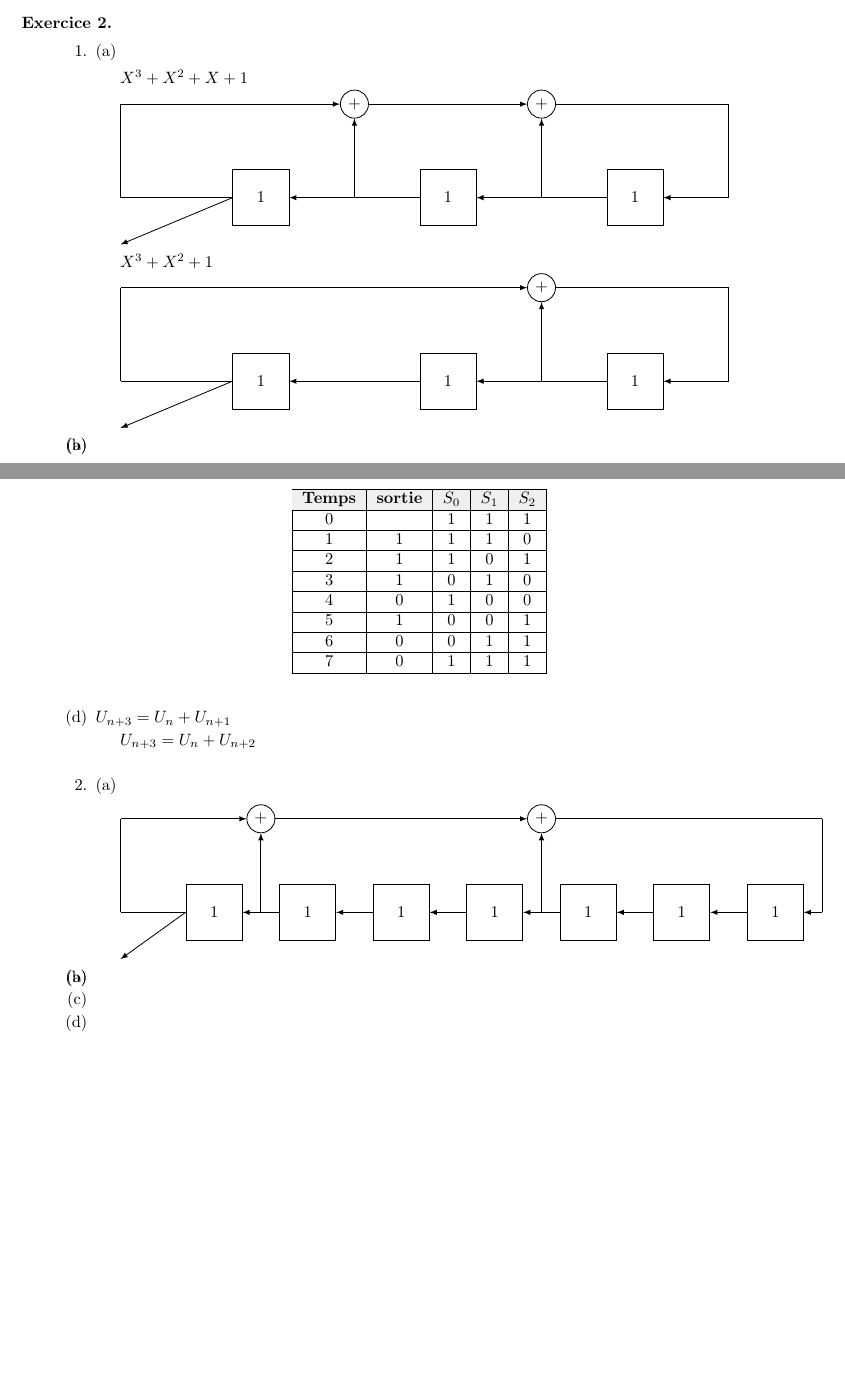
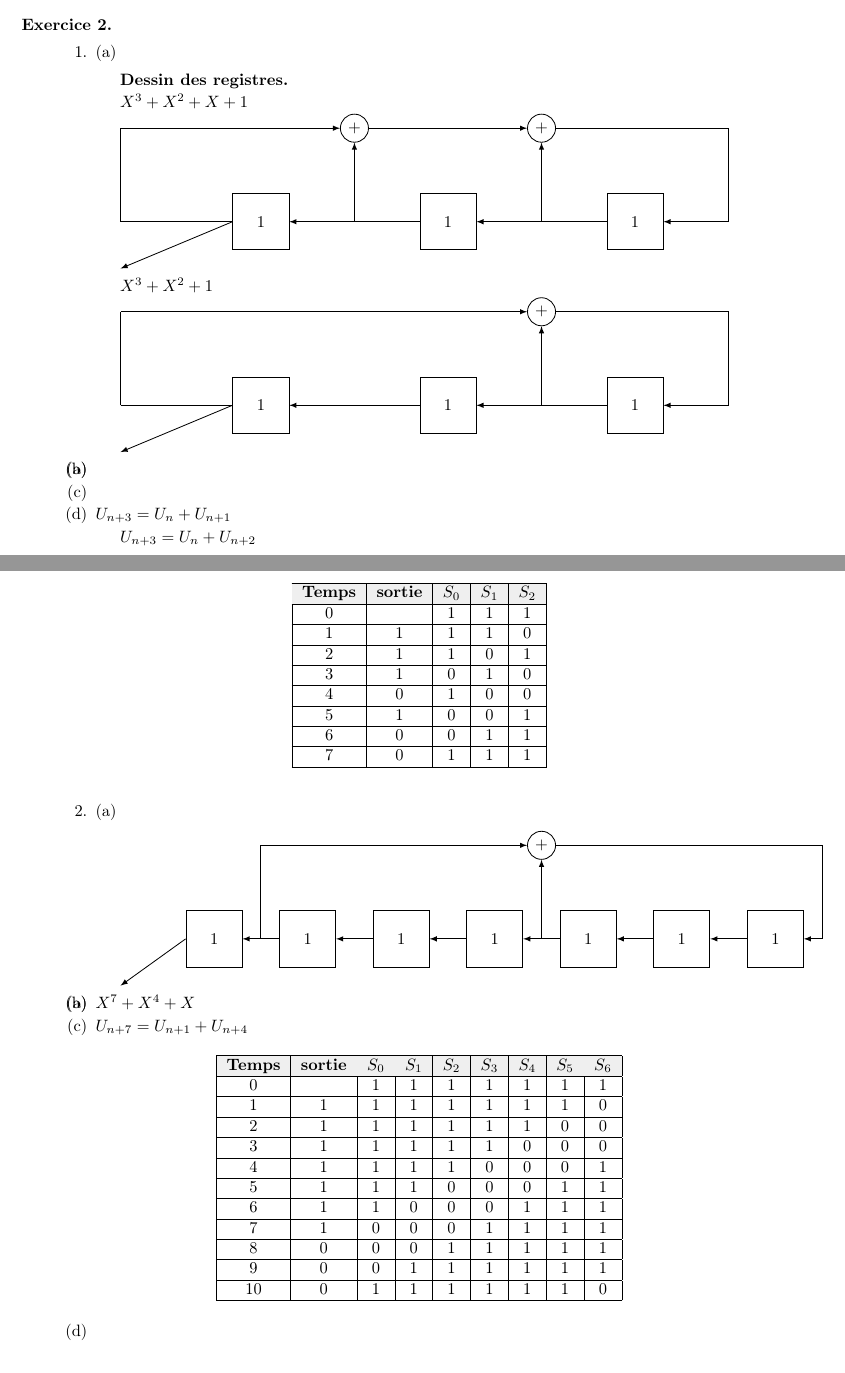
Before and after one commit to loyrimbon/DocLaTeX, a LaTeX document (devoir5.tex): two parts of pages 1 and 2 of 2, joined at a grey line, cut so that both start at the same text, the shorter picture padded with empty space. Compiled offline with pdfLaTeX.

Commit message:
Modif du 28/09

```diff
--- a/devoir5.tex
+++ b/devoir5.tex
@@ -127,7 +127,8 @@ On peut donc en déduire que l'application $ \varphi_a $ est un automorphisme de
 %QUESTION 1
 \item
 \begin{enumerate}(a)
-\item
+\item \textbf{Dessin des registres.}
+
 $X^3+X^2+X+1$
 
 \begin{tikzpicture}[auto, node distance=2cm,>=latex,line width=.5pt]
@@ -305,14 +307,15 @@ $U_{n+3}=U_n+U_{n+2}$
 		\draw[draw,->](s6)--(s5);
 		% première rangée de flèches verticales
 		\draw[draw,->](output12)--(c1);
-		\draw[draw,->](output1)--(c12);
+		%\draw[draw,->](output1)--(output2);
+		%\draw[draw,->](output1)--(output15);
 		% deuxième rangée de flèches verticales
-		\draw[draw](input)--(s0);
+		%\draw[draw](input)--(s0);
 		\draw[draw](c1)--(output5);
-		%\draw[draw](input)--(output16);
-		\draw[draw](output6)--(input);%trait vertical de gauche
-		\draw[draw,->](output16)--(c12);
-		\draw[draw,->](c12)--(c1);
+		\draw[draw](output1)--(output6);
+		%\draw[draw](output6)--(input);%trait vertical de gauche
+		\draw[draw,->](output6)--(c1);
+		%\draw[draw,->](c12)--(c1);
 		\draw[draw,->](output3)--(s6);
 		\draw[draw](output3)--(output5);
 		%\draw[draw](c1)--(output1);
@@ -320,11 +323,37 @@ $U_{n+3}=U_n+U_{n+2}$
 	\end{tikzpicture}
 
 
+		\item
+		\textbf{$X^7+X^4+X$}
+		\item
+		$U_{n+7}=U_{n+1}+U_{n+4}$
+
+		\item
 
 
-		\item
-		\item
-		\item
+		\begin{table}[h]
+		\centering
+		\begin{tabular}{|c|c|c|c|c|c|c|c|c|}
+			\hline
+			\rowcolor[HTML]{EFEFEF} \hline
+			\cellcolor[HTML]{EFEFEF}\textbf{Temps}  & \cellcolor[HTML]{EFEFEF}\textbf{sortie} & \cellcolor[HTML]{EFEFEF}\textbf{$ S_{0} $} & \cellcolor[HTML]{EFEFEF}\textbf{$ S_{1} $} & \cellcolor[HTML]{EFEFEF}\textbf{$ S_{2} $} & \textbf{$ S_{3} $} & \textbf{$ S_{4} $} & \textbf{$ S_{5} $} & \textbf{$ S_{6} $}\\ \hline
+			0 &   & 1 & 1 & 1  &  1 & 1 & 1 & 1 \\ \hline
+			1 & 1 & 1 & 1 & 1 & 1 & 1 & 1 & 0 \\ \hline
+			2 & 1 & 1 & 1 & 1 & 1 & 1 & 0 & 0 \\ \hline
+			3 & 1 & 1 & 1 & 1 & 1 & 0 & 0 & 0\\ \hline
+			4 & 1 & 1 & 1 & 1 &  0 & 0 & 0 & 1 \\ \hline
+			5 & 1 & 1 & 1 & 0& 0 & 0 & 1 & 1\\ \hline
+			6 & 1 & 1 & 0 & 0&  0 & 1 & 1 &1 \\ \hline
+			7 & 1 & 0 & 0 & 0&  1 & 1 & 1 &1 \\ \hline
+			8 & 0 & 0 & 0 & 1&  1 & 1 & 1 &1 \\ \hline
+			9 & 0 & 0 & 1 & 1&  1 & 1 & 1 &1 \\ \hline
+			10 &0 & 1 & 1 & 1&  1 & 1 & 1 &0 \\ \hline
+	\end{tabular}
+		%\caption{My caption}
+		%\label{my-label}
+	\end{table}
+
+
 	\end{enumerate}
 \end{enumerate}
 %%%%%%%%%%%%%%%%%%%%%%%%%%%%%%%%%%%%%%%%%%%%%%%%%%%%%%%%%%%%%%%%%%%%%%%%%%%%%
```
Also changed, not shown: devoir5.tex (7 more changed lines).
